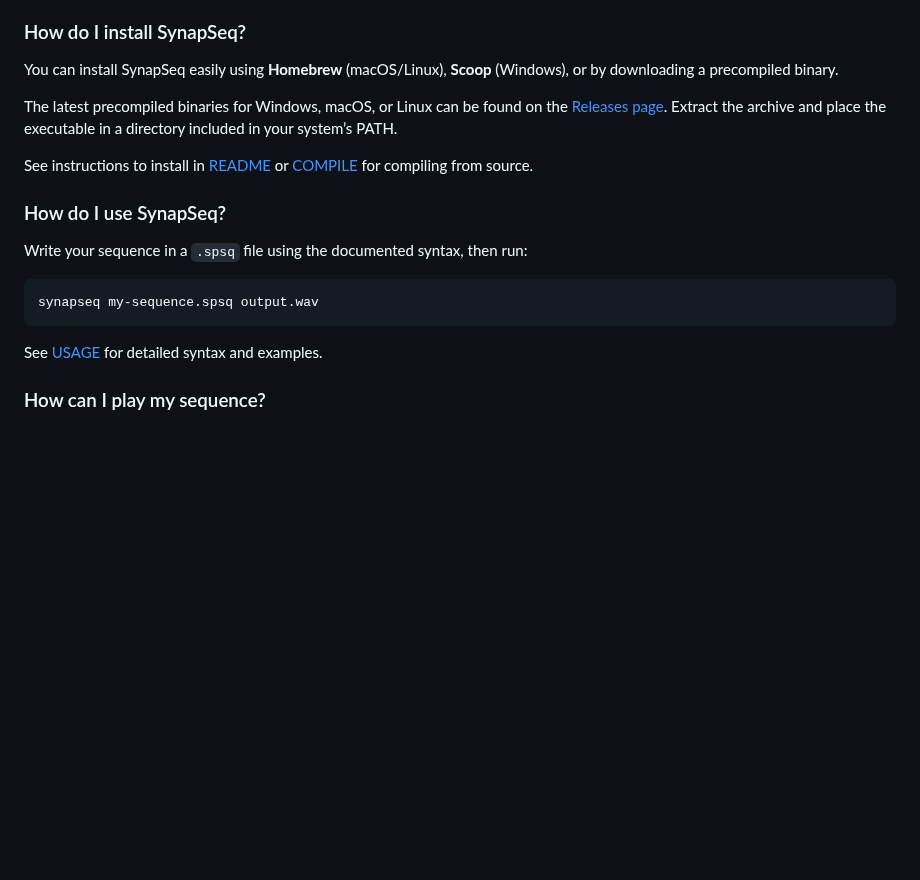
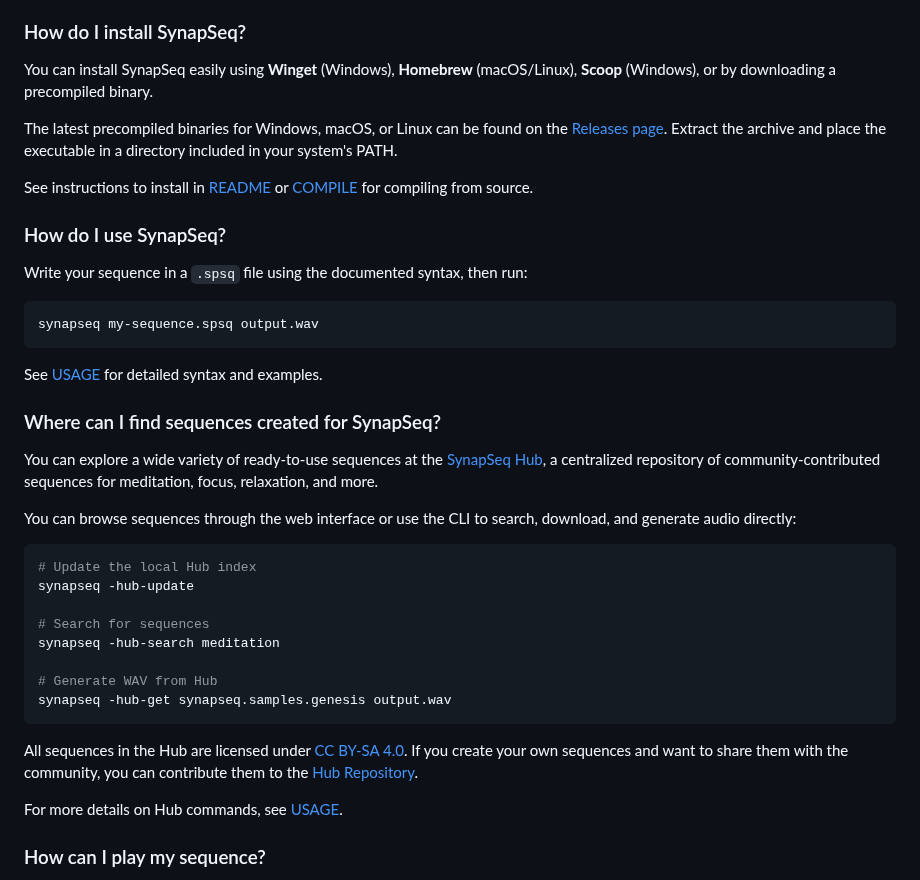
Before and after one commit to ruanklein/synapseq, a Markdown page: docs/FAQ.md, the part around the change. Rendered like a GitHub page; blank space fills up the shorter version.

Commit message:
docs: FAQ updated

````diff
--- a/docs/FAQ.md
+++ b/docs/FAQ.md
@@ -8,10 +8,10 @@ SynapSeq is an efficient engine for brainwave entrainment, designed to generate
 
 ### How do I install SynapSeq?
 
-You can install SynapSeq easily using **Homebrew** (macOS/Linux), **Scoop** (Windows), or by downloading a precompiled binary.
+You can install SynapSeq easily using **Winget** (Windows), **Homebrew** (macOS/Linux), **Scoop** (Windows), or by downloading a precompiled binary.
 
 The latest precompiled binaries for Windows, macOS, or Linux can be found on the [Releases page](https://github.com/ruanklein/synapseq/releases/latest).
-Extract the archive and place the executable in a directory included in your system’s PATH.
+Extract the archive and place the executable in a directory included in your system's PATH.
 
 See instructions to install in [README](../README.md) or [COMPILE](COMPILE.md) for compiling from source.
 
@@ -24,6 +24,27 @@ synapseq my-sequence.spsq output.wav
 ```
 
 See [USAGE](USAGE.md) for detailed syntax and examples.
+
+### Where can I find sequences created for SynapSeq?
+
+You can explore a wide variety of ready-to-use sequences at the [SynapSeq Hub](https://ruanklein.github.io/synapseq-hub/), a centralized repository of community-contributed sequences for meditation, focus, relaxation, and more.
+
+You can browse sequences through the web interface or use the CLI to search, download, and generate audio directly:
+
+```bash
+# Update the local Hub index
+synapseq -hub-update
+
+# Search for sequences
+synapseq -hub-search meditation
+
+# Generate WAV from Hub
+synapseq -hub-get synapseq.samples.genesis output.wav
+```
+
+All sequences in the Hub are licensed under [CC BY-SA 4.0](https://creativecommons.org/licenses/by-sa/4.0/). If you create your own sequences and want to share them with the community, you can contribute them to the [Hub Repository](https://github.com/ruanklein/synapseq-hub).
+
+For more details on Hub commands, see [USAGE](USAGE.md#hub).
 
 ### How can I play my sequence?
 
````
